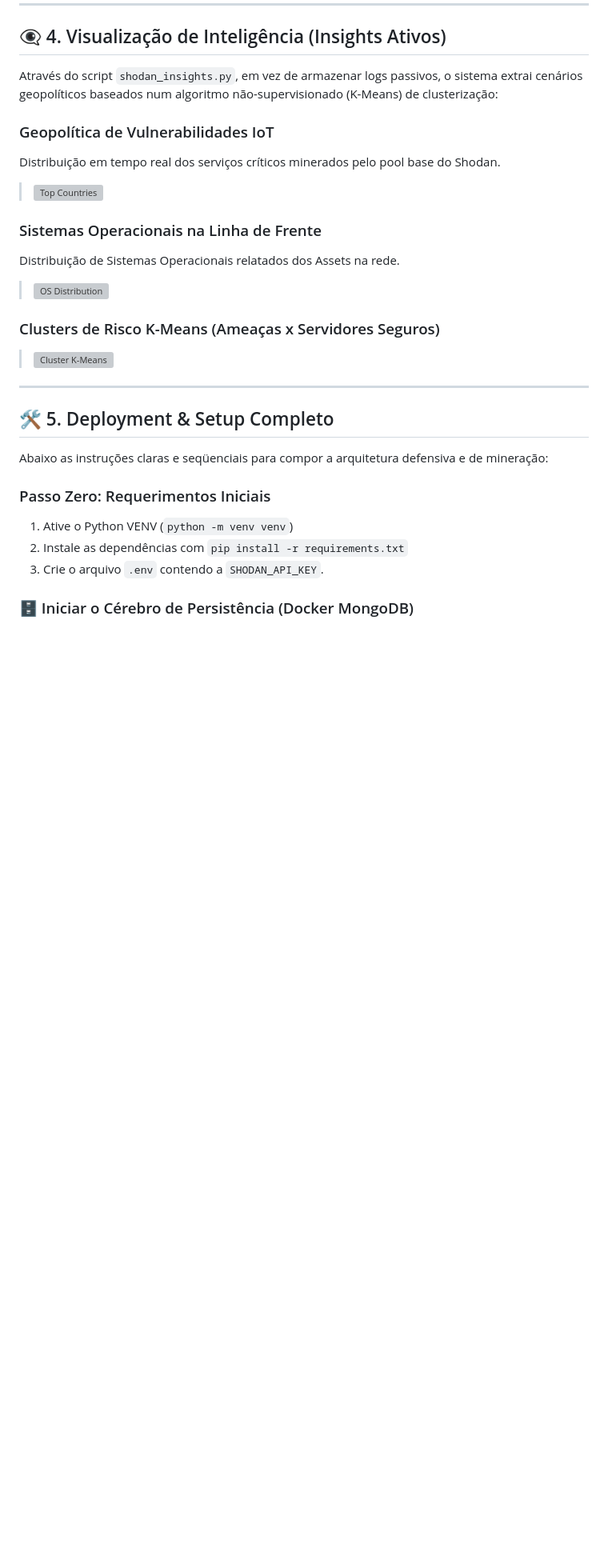
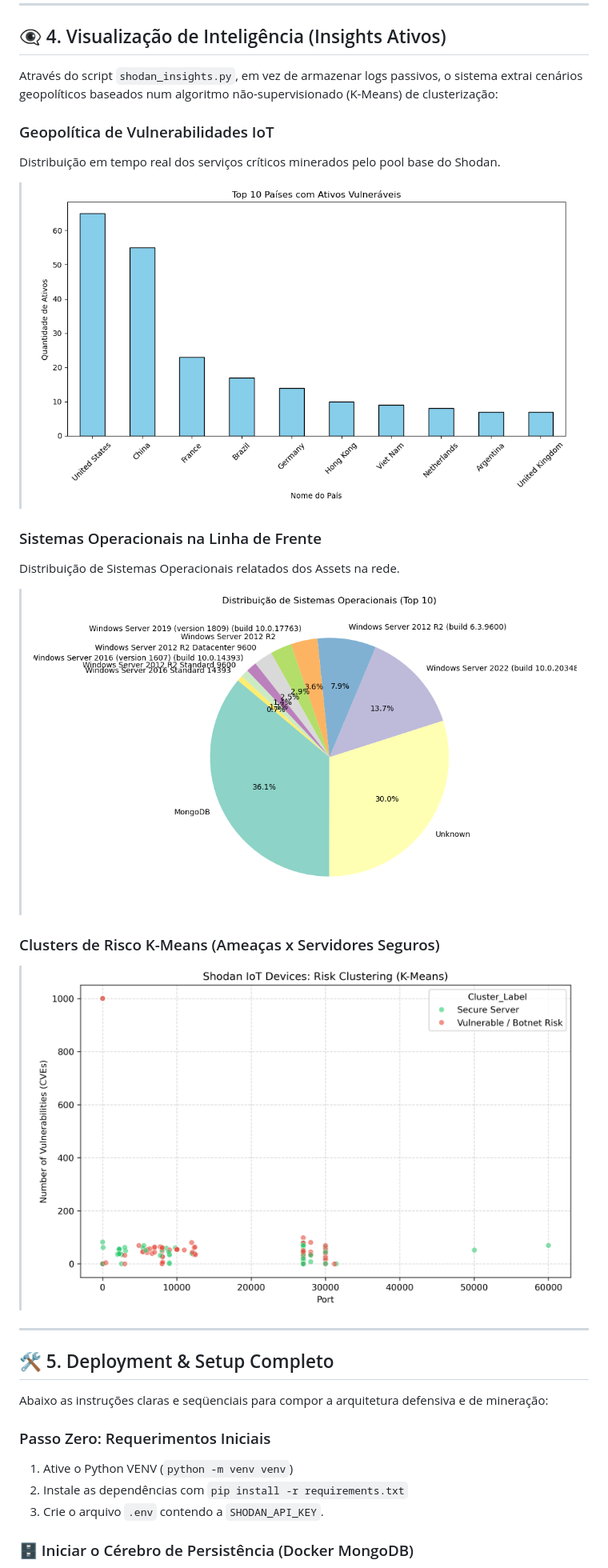
Before and after one commit to GCardoso-Privacy/IDS-Machine-Learning-Cybersecurity., a Markdown page: README.md, the part around one of its changes. Shown at 80% size. GitHub-like rendering; blank space fills up the shorter version; grey boxes are pictures that could not be loaded.

```diff
--- a/README.md
+++ b/README.md
@@ -55,14 +55,14 @@ Através do script `shodan_insights.py`, em vez de armazenar logs passivos, o si
 
 ### Geopolítica de Vulnerabilidades IoT
 Distribuição em tempo real dos serviços críticos minerados pelo pool base do Shodan.
-> ![Top Countries](/Modelos/top_countries.png)
+> ![Top Countries](/reports/figures/top_countries.png)
 
 ### Sistemas Operacionais na Linha de Frente
 Distribuição de Sistemas Operacionais relatados dos Assets na rede.
-> ![OS Distribution](/Modelos/os_distribution.png)
+> ![OS Distribution](/reports/figures/os_distribution.png)
 
 ### Clusters de Risco K-Means (Ameaças x Servidores Seguros)
-> ![Cluster K-Means](/Modelos/shodan_clusters.png)
+> ![Cluster K-Means](/reports/figures/shodan_clusters.png)
 
 ---
 
```
Also changed, not shown: other parts of README.md (+18 -13 lines).
